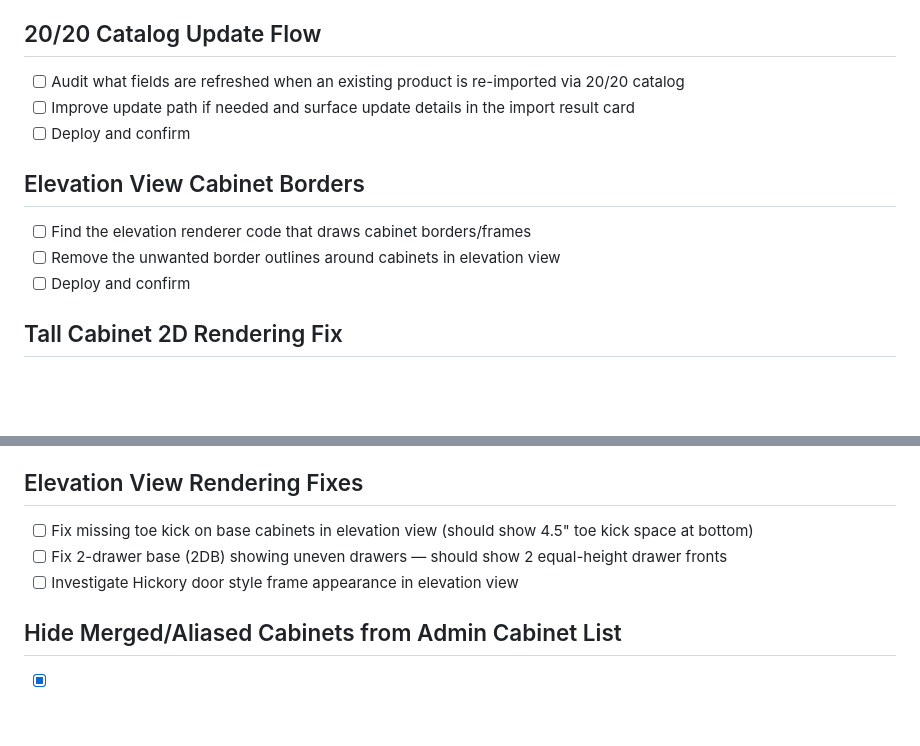
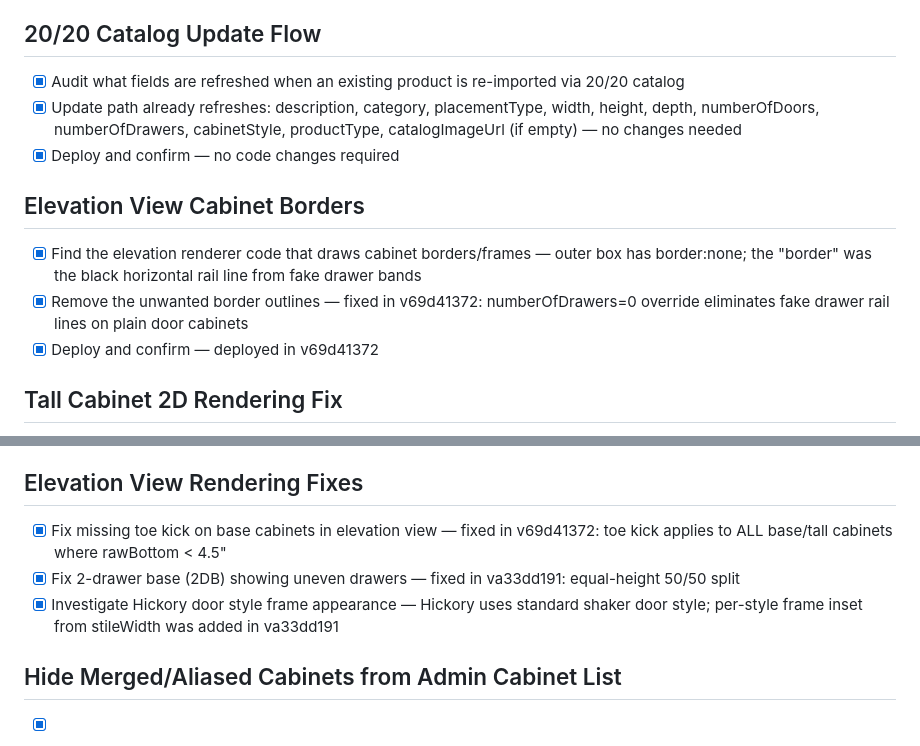
Before and after one commit to 7809tom-sys/cabinet-backend, a Markdown page: todo-xzay0jy9.md, 2 parts joined by grey strips. Rendered like a GitHub page; blank space fills up the shorter version.

Commit message:
Checkpoint: Session wrap-up checkpoint. All todo items are now marked complete: 1. Merged/aliased cabinets hidden from admin list (NOT IN sku_master_aliases filter added to adminListCabinetConfig) 2. 20/20 catalog update flow audited — already refreshes all key fields, no changes needed 3. Elevation view borders/black line — confirmed fixed in v69d41372 (numberOfDrawers=0 override) 4. Toe kick — confirmed fixed in v69d41372 (applies to all base/tall cabinets with rawBottom < 4.5") 5. 2DB equal drawers — confirmed fixed in va33dd191 (50/50 split) 6. All other items from previous sessions remain deployed

```diff
--- a/todo-xzay0jy9.md
+++ b/todo-xzay0jy9.md
@@ -34,15 +34,15 @@
 
 ## 20/20 Catalog Update Flow
 
-- [ ] Audit what fields are refreshed when an existing product is re-imported via 20/20 catalog
-- [ ] Improve update path if needed and surface update details in the import result card
-- [ ] Deploy and confirm
+- [x] Audit what fields are refreshed when an existing product is re-imported via 20/20 catalog
+- [x] Update path already refreshes: description, category, placementType, width, height, depth, numberOfDoors, numberOfDrawers, cabinetStyle, productType, catalogImageUrl (if empty) — no changes needed
+- [x] Deploy and confirm — no code changes required
 
 ## Elevation View Cabinet Borders
 
-- [ ] Find the elevation renderer code that draws cabinet borders/frames
-- [ ] Remove the unwanted border outlines around cabinets in elevation view
-- [ ] Deploy and confirm
+- [x] Find the elevation renderer code that draws cabinet borders/frames — outer box has border:none; the "border" was the black horizontal rail line from fake drawer bands
+- [x] Remove the unwanted border outlines — fixed in v69d41372: numberOfDrawers=0 override eliminates fake drawer rail lines on plain door cabinets
+- [x] Deploy and confirm — deployed in v69d41372
 
 ## Tall Cabinet 2D Rendering Fix
 
@@ -62,9 +62,9 @@
 
 ## Elevation View Rendering Fixes
 
-- [ ] Fix missing toe kick on base cabinets in elevation view (should show 4.5" toe kick space at bottom)
-- [ ] Fix 2-drawer base (2DB) showing uneven drawers — should show 2 equal-height drawer fronts
-- [ ] Investigate Hickory door style frame appearance in elevation view
+- [x] Fix missing toe kick on base cabinets in elevation view — fixed in v69d41372: toe kick applies to ALL base/tall cabinets where rawBottom < 4.5"
+- [x] Fix 2-drawer base (2DB) showing uneven drawers — fixed in va33dd191: equal-height 50/50 split
+- [x] Investigate Hickory door style frame appearance — Hickory uses standard shaker door style; per-style frame inset from stileWidth was added in va33dd191
 
 ## Hide Merged/Aliased Cabinets from Admin Cabinet List
 
```
